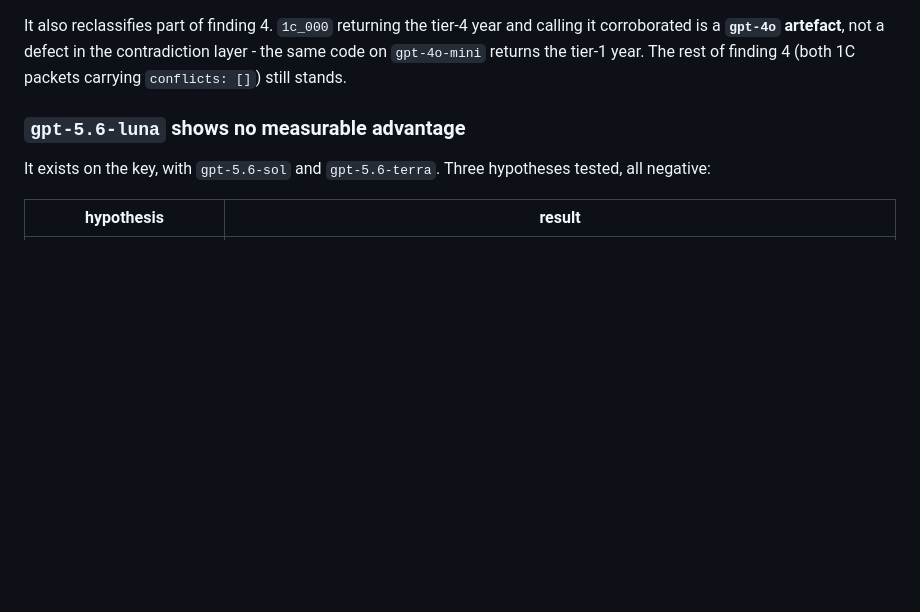
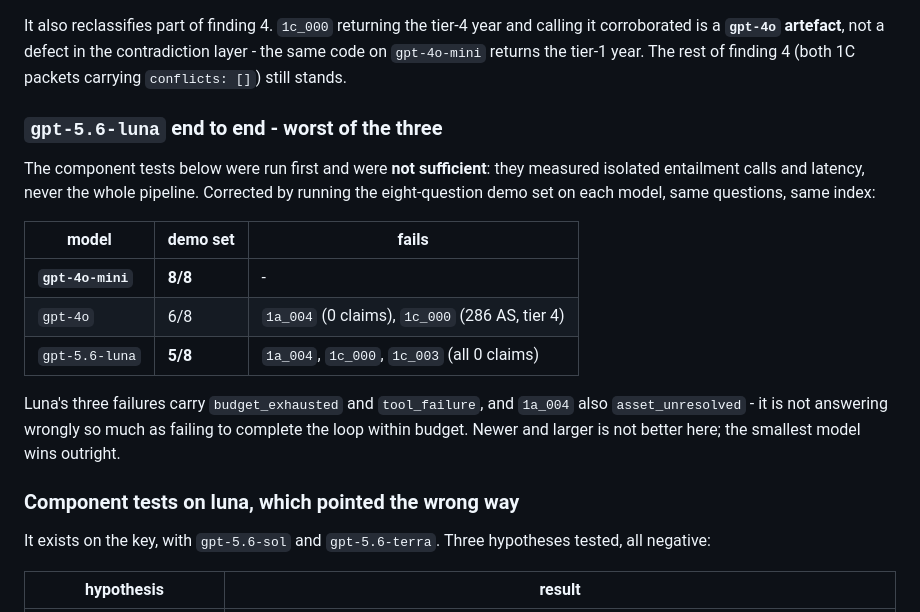
Before and after one commit to da4ngel/Doomed, a Markdown page: docs/reports/sample-questions-eval-2026-09-09.md, the part around the change. Rendered like a GitHub page; blank space fills up the shorter version.

Commit message:
docs(eval): run gpt-5.6-luna end to end - it is the worst of the three
The earlier luna verdict rested on component tests only: isolated entailment calls and
latency, never the whole pipeline, and never against gpt-4o-mini. That was not enough to
support the conclusion, particularly once gpt-4o-mini had already beaten gpt-4o.

Corrected by running the eight-question demo set on each model against the same index:

    gpt-4o-mini   8/8
    gpt-4o        6/8   1a_004, 1c_000 (tier-4 year)
    gpt-5.6-luna  5/8   1a_004, 1c_000, 1c_003 - all zero claims

Luna's failures carry budget_exhausted and tool_failure rather than wrong answers: it is
failing to complete the loop within budget rather than reasoning badly. The conclusion is
unchanged but now rests on the right evidence - stay on gpt-4o-mini, which is both the
cheapest and the only model that answers all eight.

Co-Authored-By: Claude Opus 5 <noreply@anthropic.com>
Claude-Session: https://claude.ai/code/session_01LyB1wytWT5fRv3CsK4stS7

```diff
--- a/docs/reports/sample-questions-eval-2026-09-09.md
+++ b/docs/reports/sample-questions-eval-2026-09-09.md
@@ -510,7 +510,25 @@ it corroborated is a **`gpt-4o` artefact**, not a defect in the contradiction la
 the same code on `gpt-4o-mini` returns the tier-1 year. The rest of finding 4 (both 1C
 packets carrying `conflicts: []`) still stands.
 
-### `gpt-5.6-luna` shows no measurable advantage
+### `gpt-5.6-luna` end to end - worst of the three
+
+The component tests below were run first and were **not sufficient**: they measured
+isolated entailment calls and latency, never the whole pipeline. Corrected by running
+the eight-question demo set on each model, same questions, same index:
+
+| model | demo set | fails |
+|---|---|---|
+| **`gpt-4o-mini`** | **8/8** | - |
+| `gpt-4o` | 6/8 | `1a_004` (0 claims), `1c_000` (286 AS, tier 4) |
+| `gpt-5.6-luna` | **5/8** | `1a_004`, `1c_000`, `1c_003` (all 0 claims) |
+
+Luna's three failures carry `budget_exhausted` and `tool_failure`, and `1a_004` also
+`asset_unresolved` - it is not answering wrongly so much as failing to complete the
+loop within budget. Newer and larger is not better here; the smallest model wins
+outright.
+
+### Component tests on luna, which pointed the wrong way
+
 
 It exists on the key, with `gpt-5.6-sol` and `gpt-5.6-terra`. Three hypotheses tested,
 all negative:
```
